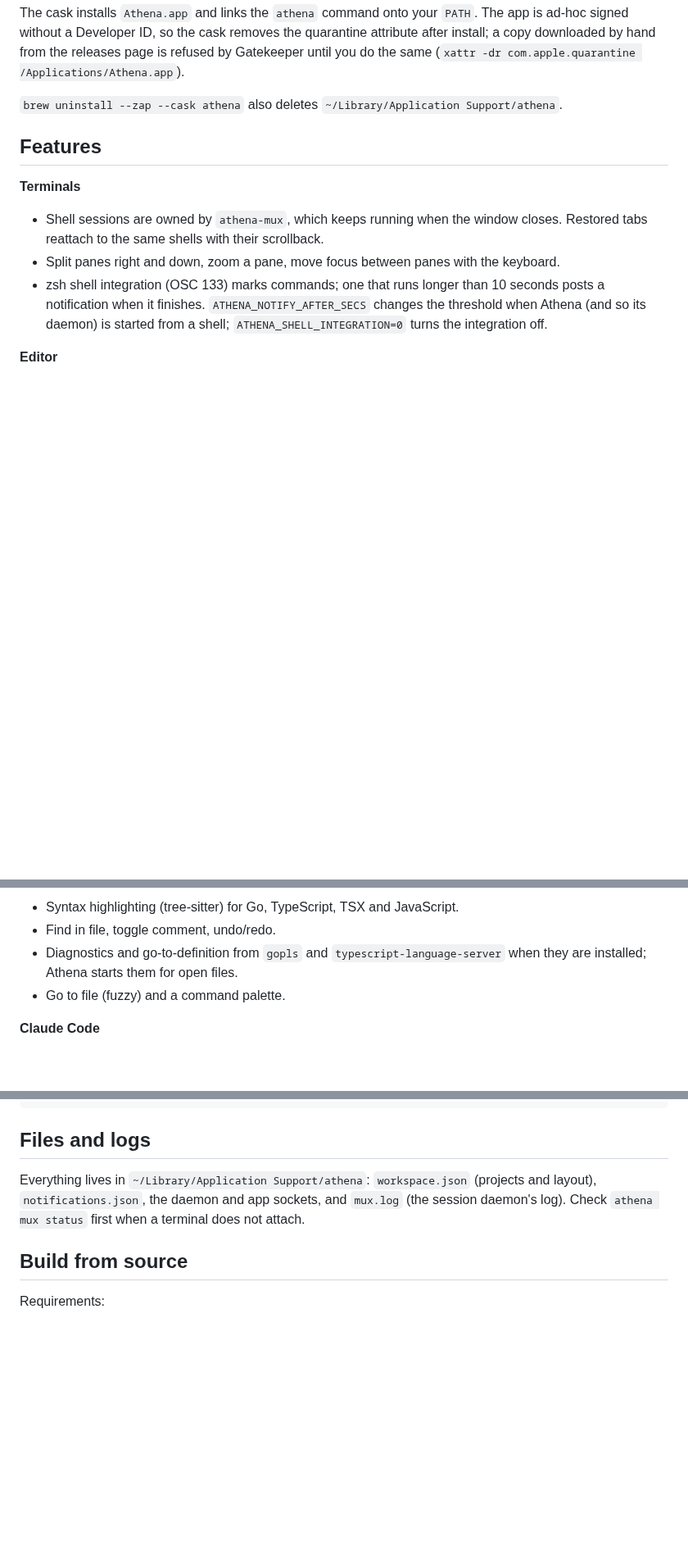
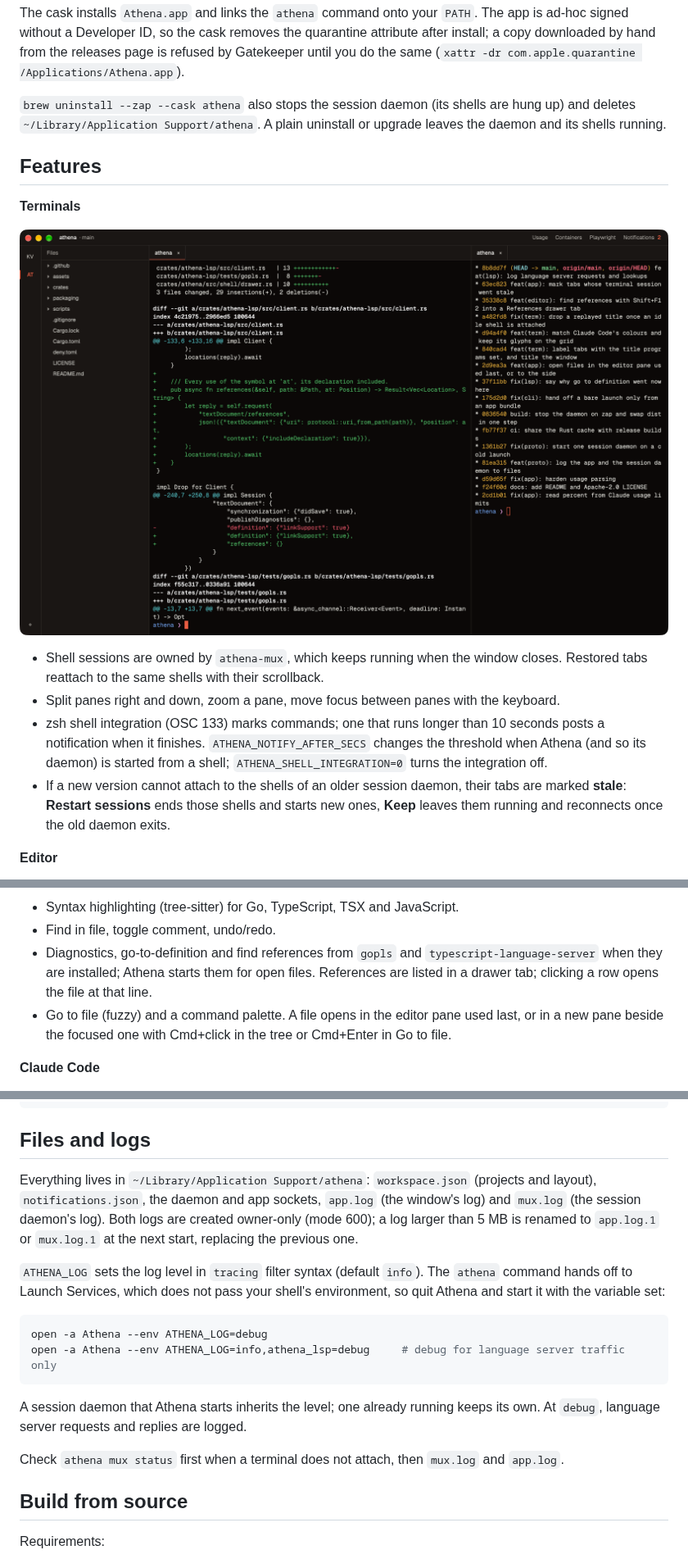
Before and after one commit to tlsc-eng/athena, a Markdown page: README.md, 3 parts joined by grey strips. Shown at 82% size. Drawn GitHub-style; pictures changed too: docs/screenshots/terminal.png (added); blank space fills up the shorter version.

Commit message:
docs: add screenshots and logging notes to the README
Screenshots were taken from the dist build in an isolated HOME: the
overview and the editor (a gopls diagnostic plus the References drawer)
use a small Go module, and the terminal shot shows a coloured git diff
and log in split panes. A Claude Code welcome screenshot was dropped:
under the isolated HOME it reports "Not logged in" and the profile's
SessionStart hooks print private context, so the README links a
terminal screenshot instead.

The README now covers app.log, ATHENA_LOG (set via open --env, since the
athena command hands off to Launch Services), log rotation at 5 MB,
zap stopping the daemon, stale terminal tabs, find references
(shift-f12, cmd-alt-r), cmd-alt-g, and opening files to the side with
Cmd+click in the tree or Cmd+Enter in Go to file. Bindings were checked
against actions.rs, athena-editor/src/view.rs and athena-ui/src/input.rs.

````diff
--- a/README.md
+++ b/README.md
@@ -25,11 +25,16 @@ ad-hoc signed without a Developer ID, so the cask removes the quarantine attribu
 a copy downloaded by hand from the releases page is refused by Gatekeeper until you do the same
 (`xattr -dr com.apple.quarantine /Applications/Athena.app`).
 
-`brew uninstall --zap --cask athena` also deletes `~/Library/Application Support/athena`.
+`brew uninstall --zap --cask athena` also stops the session daemon (its shells are hung up) and
+deletes `~/Library/Application Support/athena`. A plain uninstall or upgrade leaves the daemon and
+its shells running.
 
 ## Features
 
 **Terminals**
+
+![Terminals in split panes](docs/screenshots/terminal.png)
+
 - Shell sessions are owned by `athena-mux`, which keeps running when the window closes. Restored
   tabs reattach to the same shells with their scrollback.
 - Split panes right and down, zoom a pane, move focus between panes with the keyboard.
@@ -37,6 +42,9 @@ a copy downloaded by hand from the releases page is refused by Gatekeeper until
   notification when it finishes. `ATHENA_NOTIFY_AFTER_SECS` changes the threshold when Athena
   (and so its daemon) is started from a shell; `ATHENA_SHELL_INTEGRATION=0` turns the
   integration off.
+- If a new version cannot attach to the shells of an older session daemon, their tabs are marked
+  **stale**: **Restart sessions** ends those shells and starts new ones, **Keep** leaves them
+  running and reconnects once the old daemon exits.
 
 **Editor**
 
@@ -44,8 +52,10 @@ a copy downloaded by hand from the releases page is refused by Gatekeeper until
 
 - Syntax highlighting (tree-sitter) for Go, TypeScript, TSX and JavaScript.
 - Find in file, toggle comment, undo/redo.
-- Diagnostics and go-to-definition from `gopls` and `typescript-language-server` when they are
-  installed; Athena starts them for open files.
-- Go to file (fuzzy) and a command palette.
+- Diagnostics, go-to-definition and find references from `gopls` and
+  `typescript-language-server` when they are installed; Athena starts them for open files.
+  References are listed in a drawer tab; clicking a row opens the file at that line.
+- Go to file (fuzzy) and a command palette. A file opens in the editor pane used last, or in a
+  new pane beside the focused one with Cmd+click in the tree or Cmd+Enter in Go to file.
 
 **Claude Code**
@@ -197,8 +214,23 @@ athena mcp-stdio              MCP server for Claude Code
 ## Files and logs
 
 Everything lives in `~/Library/Application Support/athena`: `workspace.json` (projects and
-layout), `notifications.json`, the daemon and app sockets, and `mux.log` (the session daemon's
-log). Check `athena mux status` first when a terminal does not attach.
+layout), `notifications.json`, the daemon and app sockets, `app.log` (the window's log) and
+`mux.log` (the session daemon's log). Both logs are created owner-only (mode 600); a log larger
+than 5 MB is renamed to `app.log.1` or `mux.log.1` at the next start, replacing the previous one.
+
+`ATHENA_LOG` sets the log level in `tracing` filter syntax (default `info`). The `athena` command
+hands off to Launch Services, which does not pass your shell's environment, so quit Athena and
+start it with the variable set:
+
+```sh
+open -a Athena --env ATHENA_LOG=debug
+open -a Athena --env ATHENA_LOG=info,athena_lsp=debug     # debug for language server traffic only
+```
+
+A session daemon that Athena starts inherits the level; one already running keeps its own. At
+`debug`, language server requests and replies are logged.
+
+Check `athena mux status` first when a terminal does not attach, then `mux.log` and `app.log`.
 
 ## Build from source
 
````
Also changed, not shown: other parts of README.md (+11 -4 lines), docs/screenshots/editor.png (added), docs/screenshots/overview.png (added).
